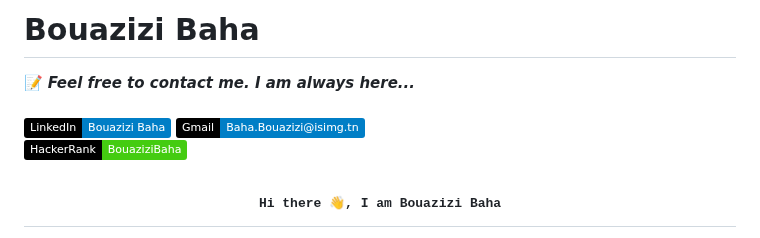
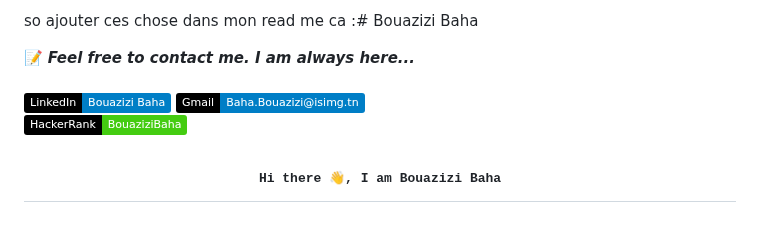
Before and after one commit to Baha-Bouazizi/Baha-Bouazizi, a Markdown page: README.md, the part around one of its changes. GitHub-like rendering; badges without logos.

```diff
--- a/README.md
+++ b/README.md
@@ -1,4 +1,4 @@
-# Bouazizi Baha
+so ajouter ces chose dans mon read me ca :# Bouazizi Baha
 
 📝 ***Feel free to contact me. I am always here...***
 <br>
@@ -7,6 +7,8 @@
 [![Gmail](https://img.shields.io/badge/Gmail-Baha.Bouazizi@isimg.tn-blue?logo=Gmail&logoColor=blue&labelColor=black)](mailto:Baha.Bouazizi@isimg.tn)
 <br>
 [![HackerRank](https://img.shields.io/badge/HackerRank-BouaziziBaha-brightgreen?logo=HackerRank&logoColor=green&labelColor=black)](https://www.hackerrank.com/profile/CPCISIMG_II)
+
+
 
 <h2 align='center'><samp><strong>Hi there 👋, I am Bouazizi Baha</strong></samp></h2>
 <p align='center'>Software engineering student | Learning Full-stack .NET | Angular | Learning Web Development</p>
```
Also changed, not shown: other parts of README.md (+5 -13 lines).
